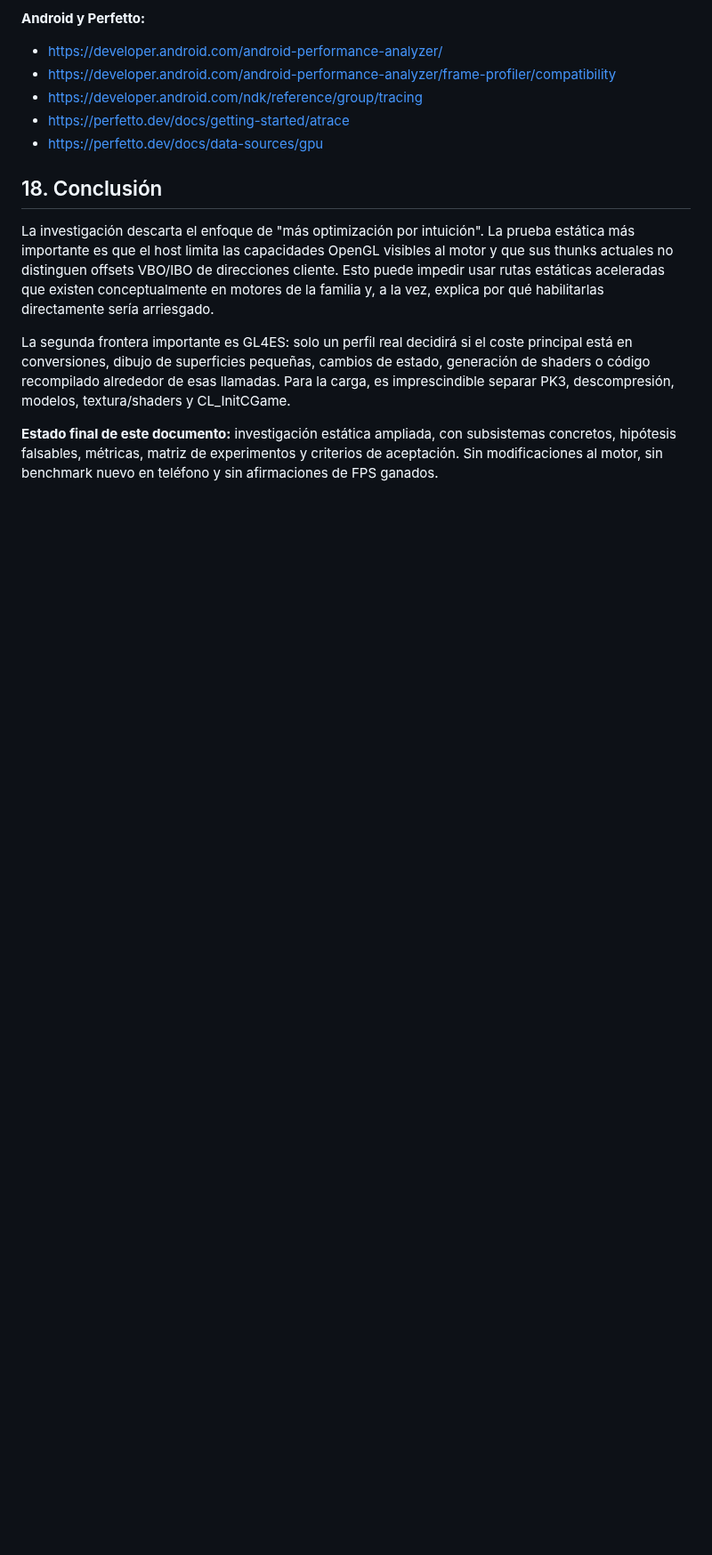
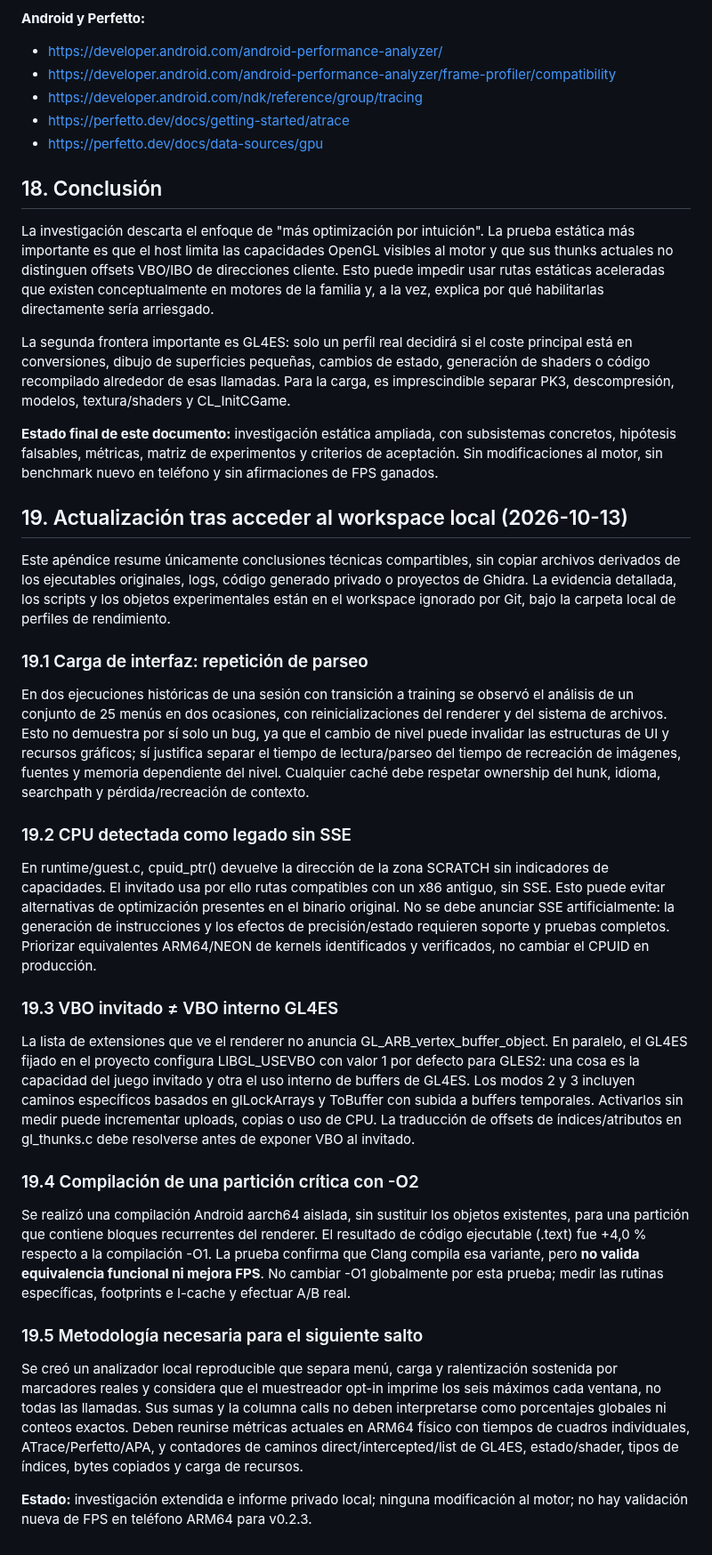
Before and after one commit to Dr3amyBerry/callofrecomp, a Markdown page: docs/PERFORMANCE_DEEP_DIVE_2026-10-13.md, the part around the change. Shown at 89% size. Drawn GitHub-style; blank space fills up the shorter version.

Commit message:
docs: append verified local performance forensics findings without private traces

```diff
--- a/docs/PERFORMANCE_DEEP_DIVE_2026-10-13.md
+++ b/docs/PERFORMANCE_DEEP_DIVE_2026-10-13.md
@@ -552,3 +552,30 @@ La investigación descarta el enfoque de "más optimización por intuición". La
 La segunda frontera importante es GL4ES: solo un perfil real decidirá si el coste principal está en conversiones, dibujo de superficies pequeñas, cambios de estado, generación de shaders o código recompilado alrededor de esas llamadas. Para la carga, es imprescindible separar PK3, descompresión, modelos, textura/shaders y CL_InitCGame.
 
 **Estado final de este documento:** investigación estática ampliada, con subsistemas concretos, hipótesis falsables, métricas, matriz de experimentos y criterios de aceptación. Sin modificaciones al motor, sin benchmark nuevo en teléfono y sin afirmaciones de FPS ganados.
+
+
+## 19. Actualización tras acceder al workspace local (2026-10-13)
+
+Este apéndice resume únicamente conclusiones técnicas compartibles, sin copiar archivos derivados de los ejecutables originales, logs, código generado privado o proyectos de Ghidra. La evidencia detallada, los scripts y los objetos experimentales están en el workspace ignorado por Git, bajo la carpeta local de perfiles de rendimiento.
+
+### 19.1 Carga de interfaz: repetición de parseo
+
+En dos ejecuciones históricas de una sesión con transición a training se observó el análisis de un conjunto de 25 menús en dos ocasiones, con reinicializaciones del renderer y del sistema de archivos. Esto no demuestra por sí solo un bug, ya que el cambio de nivel puede invalidar las estructuras de UI y recursos gráficos; sí justifica separar el tiempo de lectura/parseo del tiempo de recreación de imágenes, fuentes y memoria dependiente del nivel. Cualquier caché debe respetar ownership del hunk, idioma, searchpath y pérdida/recreación de contexto.
+
+### 19.2 CPU detectada como legado sin SSE
+
+En runtime/guest.c, cpuid_ptr() devuelve la dirección de la zona SCRATCH sin indicadores de capacidades. El invitado usa por ello rutas compatibles con un x86 antiguo, sin SSE. Esto puede evitar alternativas de optimización presentes en el binario original. No se debe anunciar SSE artificialmente: la generación de instrucciones y los efectos de precisión/estado requieren soporte y pruebas completos. Priorizar equivalentes ARM64/NEON de kernels identificados y verificados, no cambiar el CPUID en producción.
+
+### 19.3 VBO invitado ≠ VBO interno GL4ES
+
+La lista de extensiones que ve el renderer no anuncia GL_ARB_vertex_buffer_object. En paralelo, el GL4ES fijado en el proyecto configura LIBGL_USEVBO con valor 1 por defecto para GLES2: una cosa es la capacidad del juego invitado y otra el uso interno de buffers de GL4ES. Los modos 2 y 3 incluyen caminos específicos basados en glLockArrays y ToBuffer con subida a buffers temporales. Activarlos sin medir puede incrementar uploads, copias o uso de CPU. La traducción de offsets de índices/atributos en gl_thunks.c debe resolverse antes de exponer VBO al invitado.
+
+### 19.4 Compilación de una partición crítica con -O2
+
+Se realizó una compilación Android aarch64 aislada, sin sustituir los objetos existentes, para una partición que contiene bloques recurrentes del renderer. El resultado de código ejecutable (.text) fue +4,0 % respecto a la compilación -O1. La prueba confirma que Clang compila esa variante, pero **no valida equivalencia funcional ni mejora FPS**. No cambiar -O1 globalmente por esta prueba; medir las rutinas específicas, footprints e I-cache y efectuar A/B real.
+
+### 19.5 Metodología necesaria para el siguiente salto
+
+Se creó un analizador local reproducible que separa menú, carga y ralentización sostenida por marcadores reales y considera que el muestreador opt-in imprime los seis máximos cada ventana, no todas las llamadas. Sus sumas y la columna calls no deben interpretarse como porcentajes globales ni conteos exactos. Deben reunirse métricas actuales en ARM64 físico con tiempos de cuadros individuales, ATrace/Perfetto/APA, y contadores de caminos direct/intercepted/list de GL4ES, estado/shader, tipos de índices, bytes copiados y carga de recursos.
+
+**Estado:** investigación extendida e informe privado local; ninguna modificación al motor; no hay validación nueva de FPS en teléfono ARM64 para v0.2.3.
```
